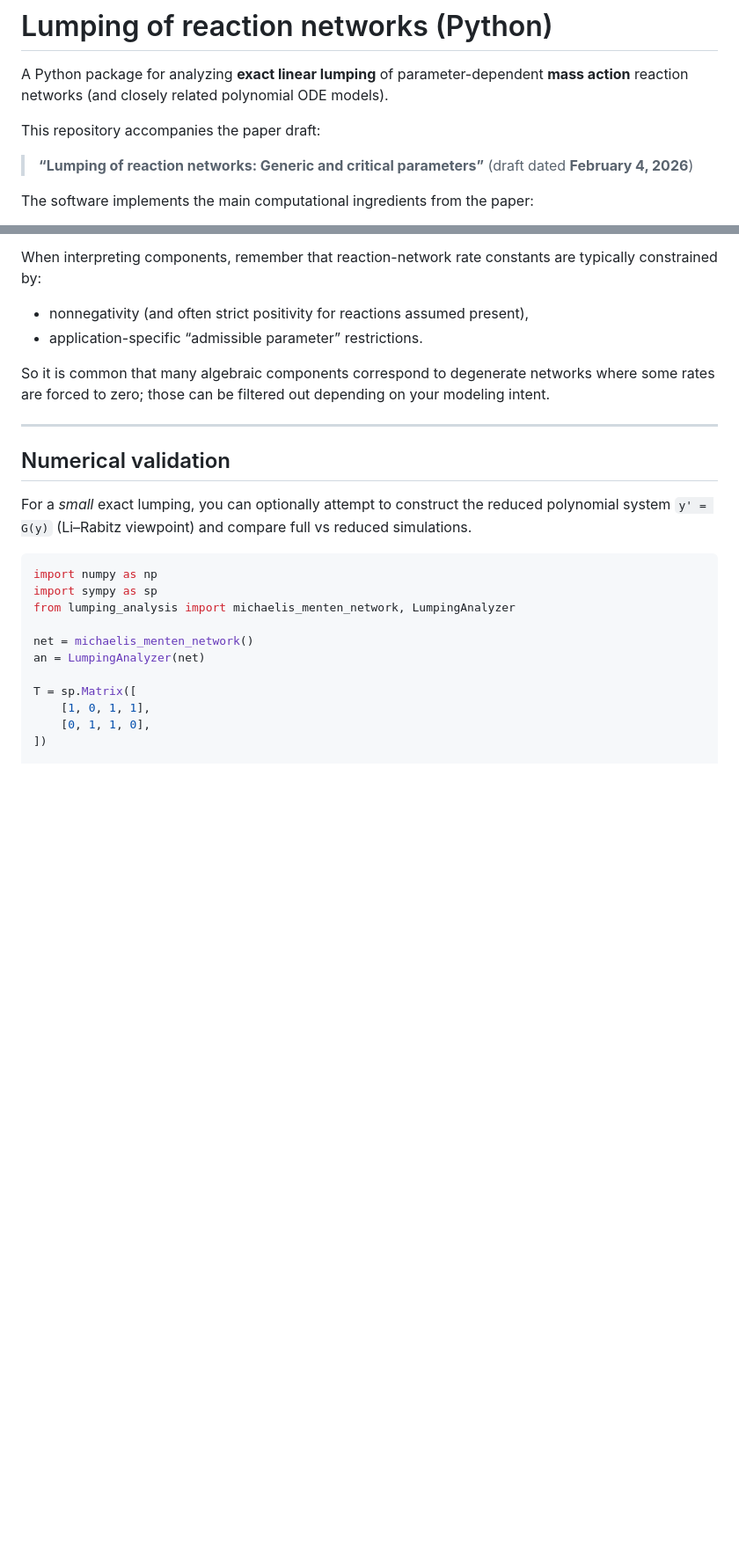
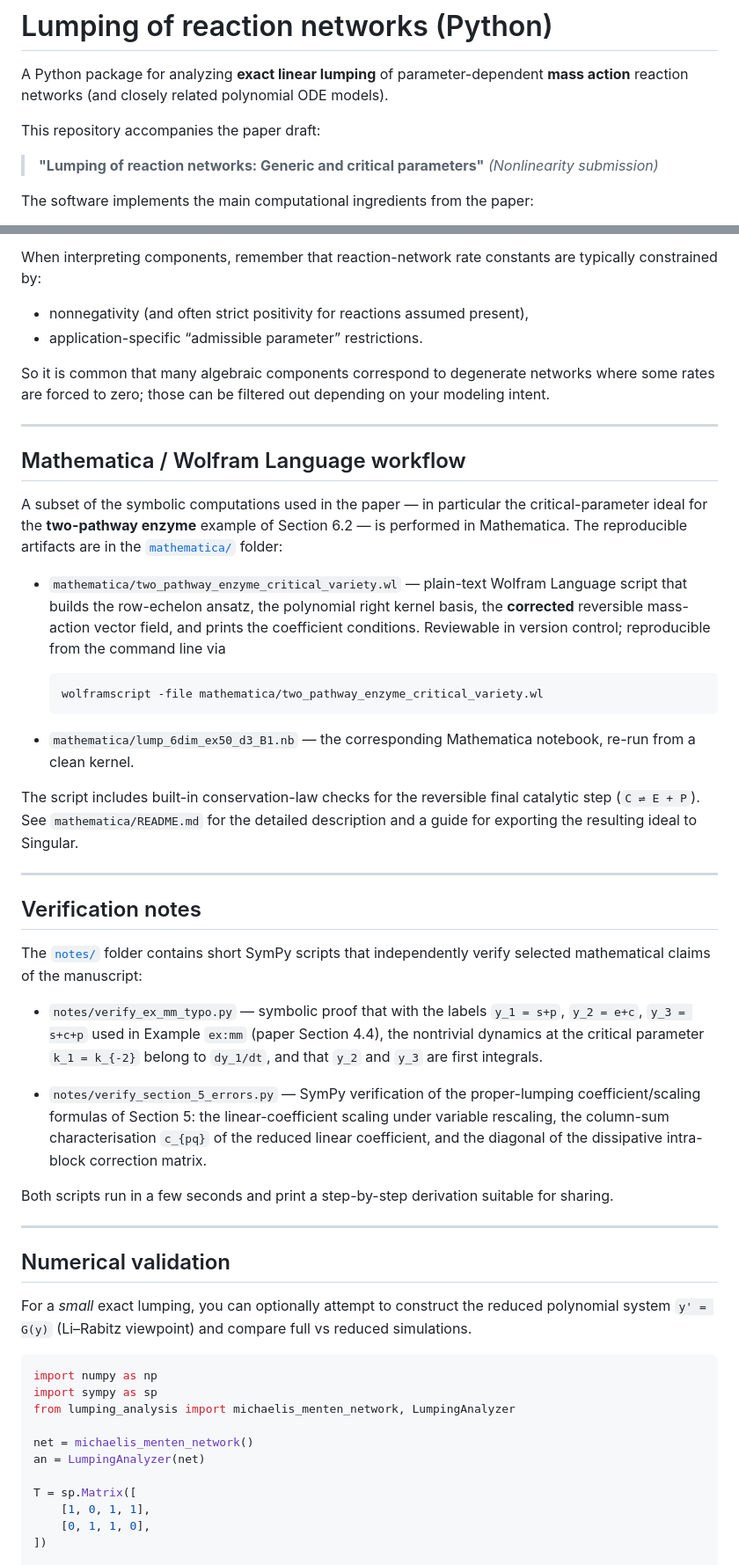
Before and after one commit to santiago-schnell/lumping-of-reaction-networks, a Markdown page: README.md, 2 parts joined by grey strips. Shown at 88% size. GitHub-like rendering; blank space fills up the shorter version.

Commit message:
20260526 updates to the README  file

````diff
--- a/README.md
+++ b/README.md
@@ -4,7 +4,7 @@ A Python package for analyzing **exact linear lumping** of parameter-dependent *
 
 This repository accompanies the paper draft:
 
-> **“Lumping of reaction networks: Generic and critical parameters”** (draft dated **February 4, 2026**)
+> **"Lumping of reaction networks: Generic and critical parameters"** *(Nonlinearity submission)*
 
 The software implements the main computational ingredients from the paper:
 
@@ -529,6 +534,55 @@ So it is common that many algebraic components correspond to degenerate networks
 
 ---
 
+## Mathematica / Wolfram Language workflow
+
+A subset of the symbolic computations used in the paper — in particular the
+critical-parameter ideal for the **two-pathway enzyme** example of Section 6.2 —
+is performed in Mathematica.  The reproducible artifacts are in the
+[`mathematica/`](mathematica/) folder:
+
+- `mathematica/two_pathway_enzyme_critical_variety.wl` — plain-text Wolfram
+  Language script that builds the row-echelon ansatz, the polynomial right
+  kernel basis, the **corrected** reversible mass-action vector field, and
+  prints the coefficient conditions.  Reviewable in version control;
+  reproducible from the command line via
+
+  ```bash
+  wolframscript -file mathematica/two_pathway_enzyme_critical_variety.wl
+  ```
+
+- `mathematica/lump_6dim_ex50_d3_B1.nb` — the corresponding Mathematica
+  notebook, re-run from a clean kernel.
+
+The script includes built-in conservation-law checks for the reversible
+final catalytic step (`C ⇌ E + P`).  See `mathematica/README.md` for the
+detailed description and a guide for exporting the resulting ideal to
+Singular.
+
+---
+
+## Verification notes
+
+The [`notes/`](notes/) folder contains short SymPy scripts that
+independently verify selected mathematical claims of the manuscript:
+
+- `notes/verify_ex_mm_typo.py` — symbolic proof that with the labels
+  `y_1 = s+p`, `y_2 = e+c`, `y_3 = s+c+p` used in Example `ex:mm` (paper
+  Section 4.4), the nontrivial dynamics at the critical parameter
+  `k_1 = k_{-2}` belong to `dy_1/dt`, and that `y_2` and `y_3` are first
+  integrals.
+
+- `notes/verify_section_5_errors.py` — SymPy verification of the
+  proper-lumping coefficient/scaling formulas of Section 5: the
+  linear-coefficient scaling under variable rescaling, the column-sum
+  characterisation `c_{pq}` of the reduced linear coefficient, and the
+  diagonal of the dissipative intra-block correction matrix.
+
+Both scripts run in a few seconds and print a step-by-step derivation
+suitable for sharing.
+
+---
+
 ## Numerical validation
 
 For a *small* exact lumping, you can optionally attempt to construct the reduced polynomial system `y' = G(y)` (Li–Rabitz viewpoint) and compare full vs reduced simulations.
````
Also changed, not shown: other parts of README.md (+8 -3 lines).
